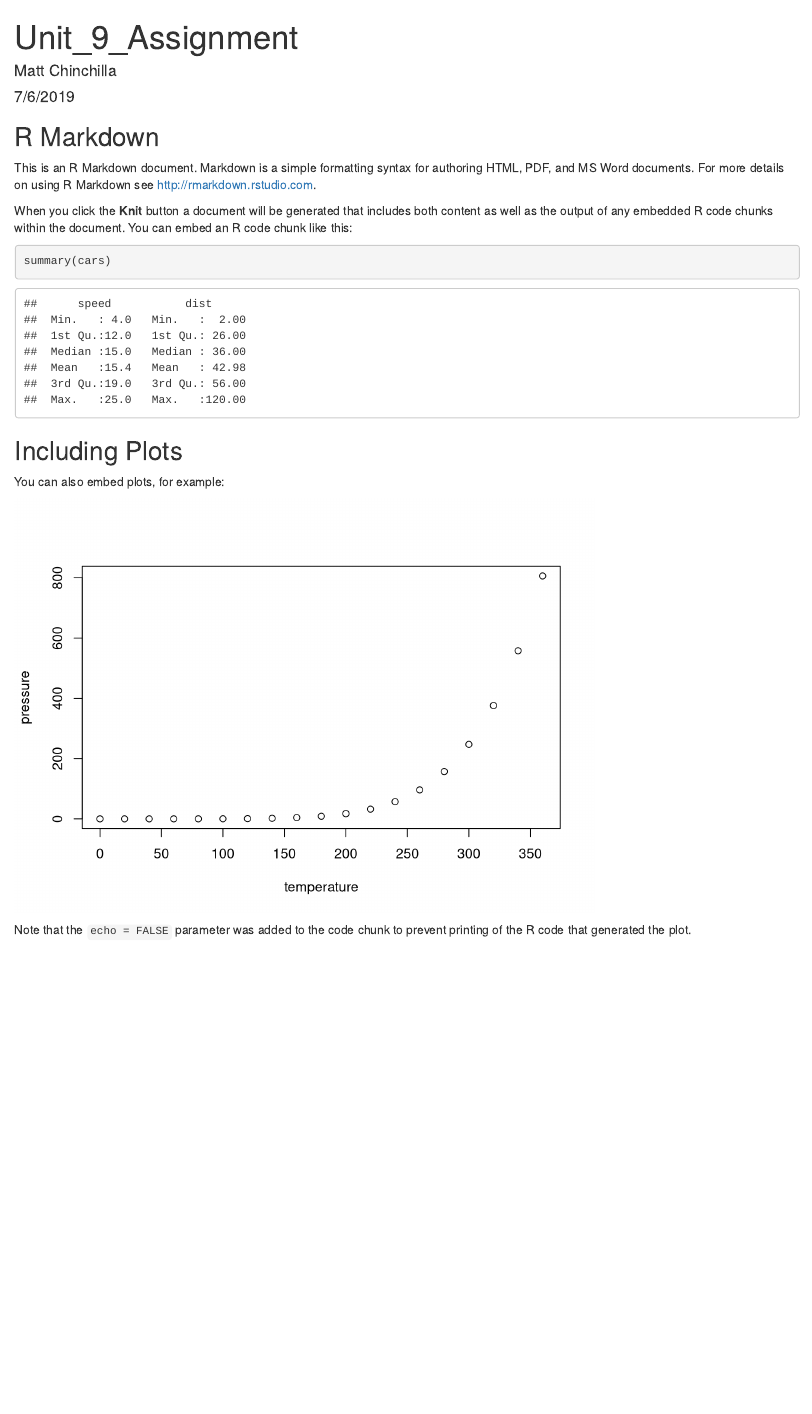
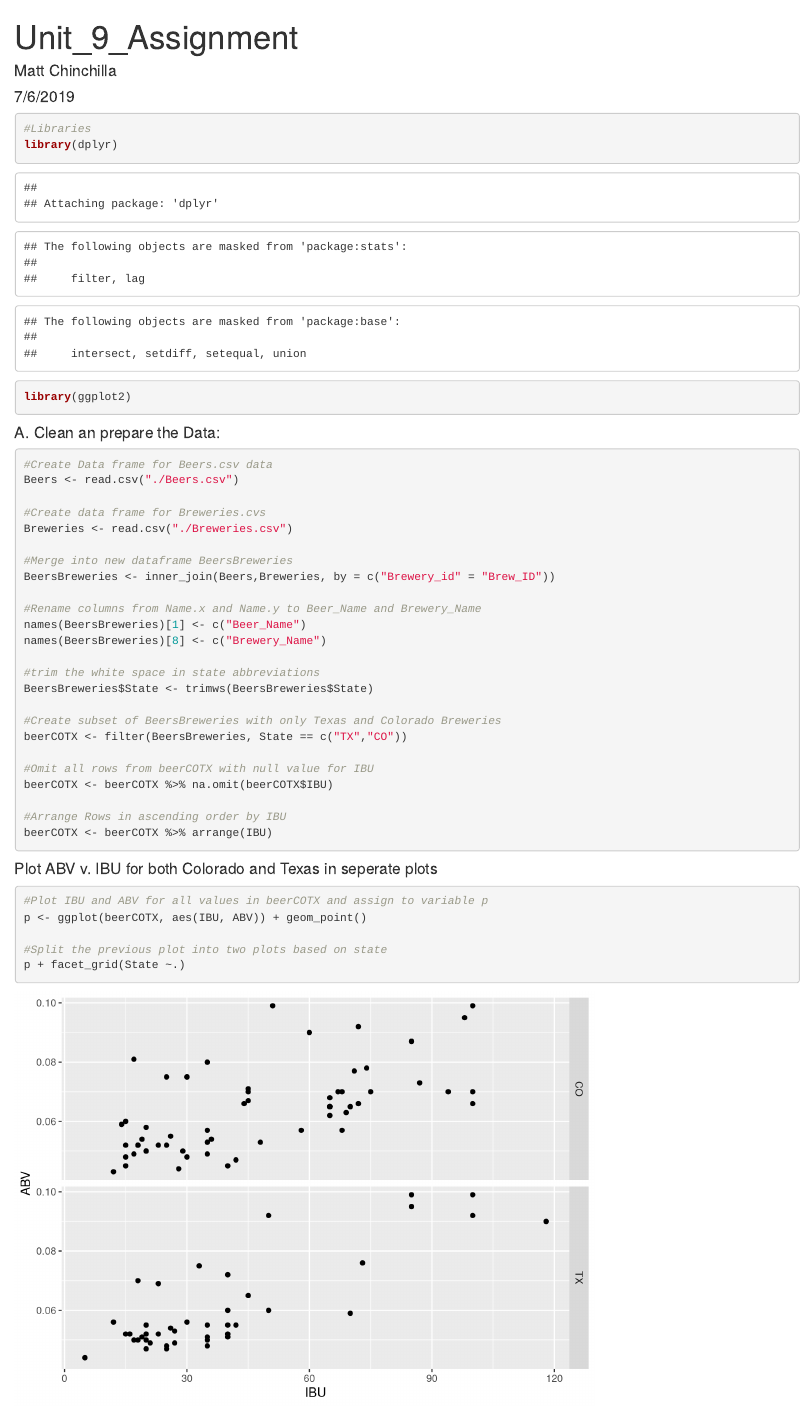
Before and after one commit to Chinchillin1981/DDS6303HW, an R Markdown document (Unit_9/Unit_9_HW/Unit_9_Assignment.Rmd): the page in a window 1100 px wide, from its top. Rendered offline with R 4.5, knitr and Pandoc, with nearby package versions.

Commit message:
Updated Doc with A & B complete

````diff
--- a/Unit_9/Unit_9_HW/Unit_9_Assignment.Rmd
+++ b/Unit_9/Unit_9_HW/Unit_9_Assignment.Rmd
@@ -3,29 +3,55 @@ title: "Unit_9_Assignment"
 author: "Matt Chinchilla"
 date: "7/6/2019"
 output: html_document
-keep_md: True
+keep_md: true
 ---
 
 ```{r setup, include=FALSE}
 knitr::opts_chunk$set(echo = TRUE)
 ```
 
-## R Markdown
-
-This is an R Markdown document. Markdown is a simple formatting syntax for authoring HTML, PDF, and MS Word documents. For more details on using R Markdown see <http://rmarkdown.rstudio.com>.
-
-When you click the **Knit** button a document will be generated that includes both content as well as the output of any embedded R code chunks within the document. You can embed an R code chunk like this:
-
-```{r cars}
-summary(cars)
+```{r}
+#Libraries
+library(dplyr)
+library(ggplot2)
 ```
 
-## Including Plots
 
-You can also embed plots, for example:
+#### A. Clean an prepare the Data:
+```{r}
+#Create Data frame for Beers.csv data
+Beers <- read.csv("./Beers.csv")
 
-```{r pressure, echo=FALSE}
-plot(pressure)
+#Create data frame for Breweries.cvs
+Breweries <- read.csv("./Breweries.csv")
+
+#Merge into new dataframe BeersBreweries
+BeersBreweries <- inner_join(Beers,Breweries, by = c("Brewery_id" = "Brew_ID"))
+
+#Rename columns from Name.x and Name.y to Beer_Name and Brewery_Name
+names(BeersBreweries)[1] <- c("Beer_Name")
+names(BeersBreweries)[8] <- c("Brewery_Name")
+
+#trim the white space in state abbreviations
+BeersBreweries$State <- trimws(BeersBreweries$State)
+
+#Create subset of BeersBreweries with only Texas and Colorado Breweries
+beerCOTX <- filter(BeersBreweries, State == c("TX","CO"))
+
+#Omit all rows from beerCOTX with null value for IBU
+beerCOTX <- beerCOTX %>% na.omit(beerCOTX$IBU)
+
+#Arrange Rows in ascending order by IBU
+beerCOTX <- beerCOTX %>% arrange(IBU)
+```
+
+#### Plot ABV v. IBU for both Colorado and Texas in seperate plots
+```{r}
+#Plot IBU and ABV for all values in beerCOTX and assign to variable p
+p <- ggplot(beerCOTX, aes(IBU, ABV)) + geom_point()
+
+#Split the previous plot into two plots based on state
+p + facet_grid(State ~.)
 ```
 
 Note that the `echo = FALSE` parameter was added to the code chunk to prevent printing of the R code that generated the plot.
````
Also changed, not shown: Unit_9/Unit_9_HW/Unit_9_Assignment.html (added).
